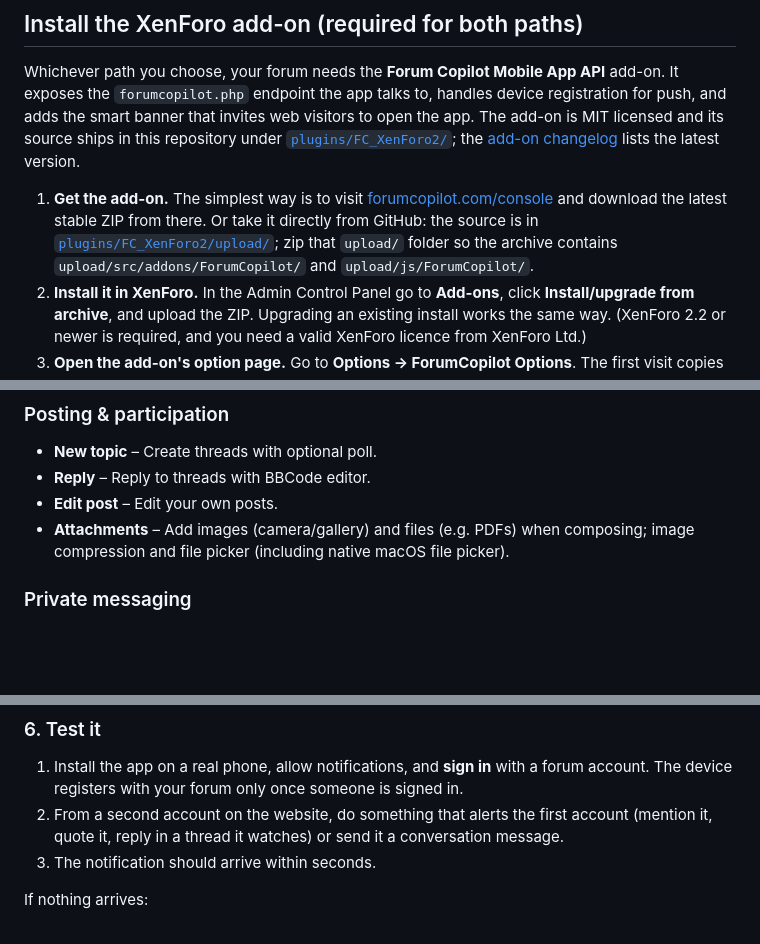
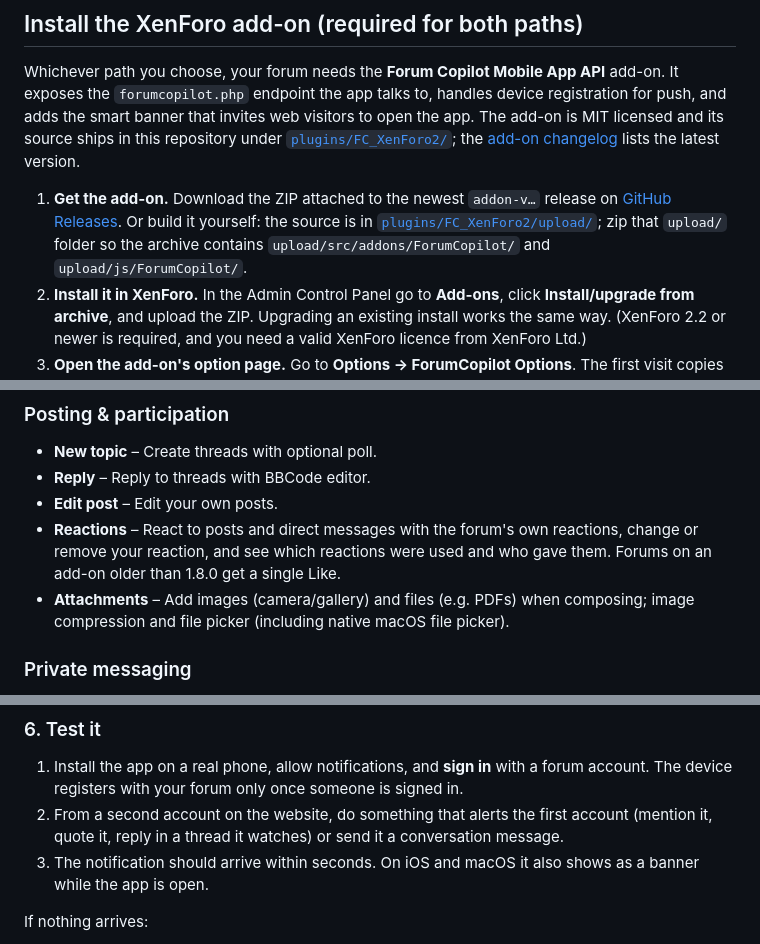
Before and after one commit to forumcopilot/xenforoapp, a Markdown page: README.md, 3 parts joined by grey strips. GitHub-like rendering; blank space fills up the shorter version.

Commit message:
docs: add-on from GitHub Releases, reactions, iOS foreground push
README: get the add-on ZIP from the newest addon-v release on GitHub
instead of the forumcopilot.com console, which no longer takes new
sign-ups; list reactions under Posting & participation; drop the
Notification settings feature, whose screen was removed in 093b61b;
note in the push test that iOS and macOS now show a banner while the
app is open. CHANGELOG: the iOS/macOS foreground push fix (cd94087)
under Unreleased.

Co-Authored-By: Claude Opus 5.5 <noreply@anthropic.com>

```diff
--- a/README.md
+++ b/README.md
@@ -30,7 +30,7 @@ Project links:
 
 Whichever path you choose, your forum needs the **Forum Copilot Mobile App API** add-on. It exposes the `forumcopilot.php` endpoint the app talks to, handles device registration for push, and adds the smart banner that invites web visitors to open the app. The add-on is MIT licensed and its source ships in this repository under [`plugins/FC_XenForo2/`](plugins/FC_XenForo2/); the [add-on changelog](https://forumcopilot.com/addon-changelog) lists the latest version.
 
-1. **Get the add-on.** The simplest way is to visit [forumcopilot.com/console](https://forumcopilot.com/console) and download the latest stable ZIP from there. Or take it directly from GitHub: the source is in [`plugins/FC_XenForo2/upload/`](plugins/FC_XenForo2/upload/); zip that `upload/` folder so the archive contains `upload/src/addons/ForumCopilot/` and `upload/js/ForumCopilot/`.
+1. **Get the add-on.** Download the ZIP attached to the newest `addon-v…` release on [GitHub Releases](https://github.com/forumcopilot/xenforoapp/releases). Or build it yourself: the source is in [`plugins/FC_XenForo2/upload/`](plugins/FC_XenForo2/upload/); zip that `upload/` folder so the archive contains `upload/src/addons/ForumCopilot/` and `upload/js/ForumCopilot/`.
 2. **Install it in XenForo.** In the Admin Control Panel go to **Add-ons**, click **Install/upgrade from archive**, and upload the ZIP. Upgrading an existing install works the same way. (XenForo 2.2 or newer is required, and you need a valid XenForo licence from XenForo Ltd.)
 3. **Open the add-on's option page.** Go to **Options → ForumCopilot Options**. The first visit copies `forumcopilot.php` into your forum root, registers your forum with forumcopilot.com, and shows a success or error message plus a single-sign-on link to your forum's page on forumcopilot.com, where you can edit how it is listed in the hosted app (name, description, logo). Push and the smart banner are configured on this options page, not on forumcopilot.com.
 4. **Check the endpoint.** It only accepts JSON over POST:
@@ -63,6 +63,7 @@ This app provides a full-featured forum experience for a single XenForo site:
 - **New topic** – Create threads with optional poll.
 - **Reply** – Reply to threads with BBCode editor.
 - **Edit post** – Edit your own posts.
+- **Reactions** – React to posts and direct messages with the forum's own reactions, change or remove your reaction, and see which reactions were used and who gave them. Forums on an add-on older than 1.8.0 get a single Like.
 - **Attachments** – Add images (camera/gallery) and files (e.g. PDFs) when composing; image compression and file picker (including native macOS file picker).
 
 ### Private messaging
@@ -282,7 +282,7 @@ In `lib/config/app_forum_config.dart`, `pushSource` must be `'direct'` and `push
 
 1. Install the app on a real phone, allow notifications, and **sign in** with a forum account. The device registers with your forum only once someone is signed in.
 2. From a second account on the website, do something that alerts the first account (mention it, quote it, reply in a thread it watches) or send it a conversation message.
-3. The notification should arrive within seconds.
+3. The notification should arrive within seconds. On iOS and macOS it also shows as a banner while the app is open.
 
 If nothing arrives:
 
```
Also changed, not shown: other parts of README.md (+0 -1 lines), CHANGELOG.md (+1 -0 lines).
